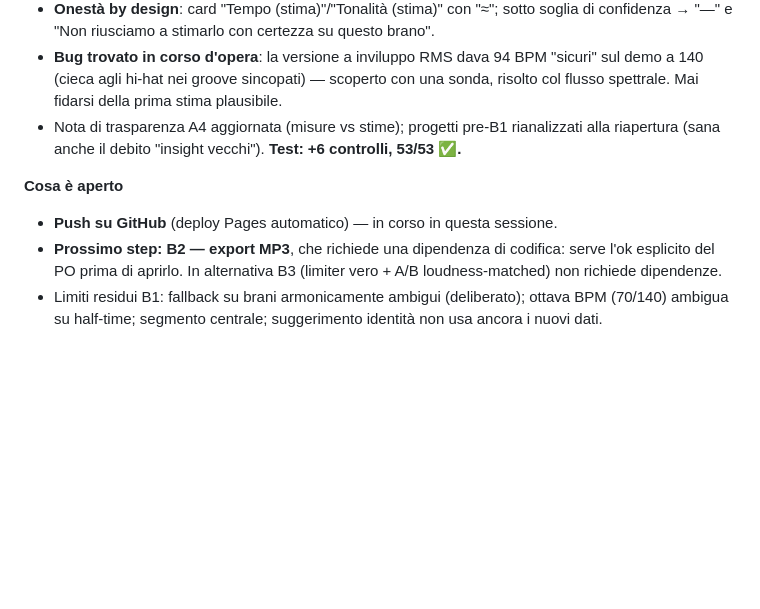
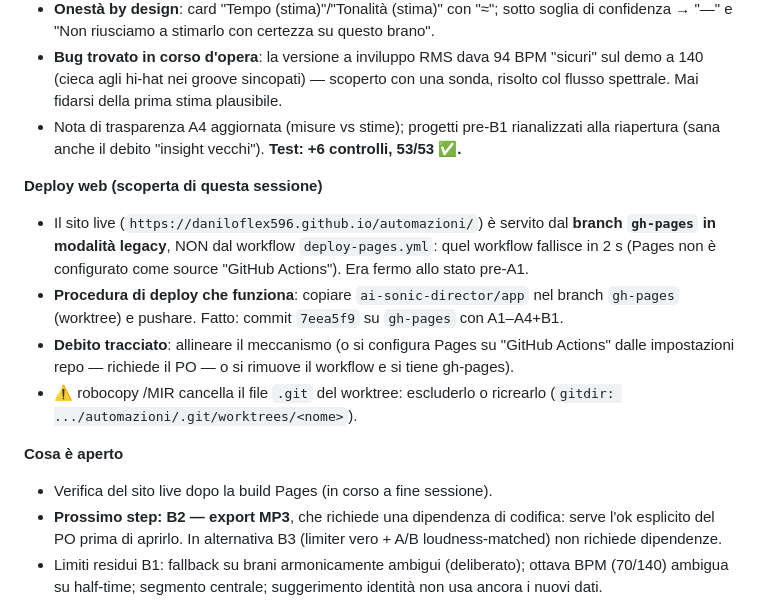
Before and after one commit to Daniloflex596/automazioni, a Markdown page: ai-sonic-director/PROJECT_RECAP.md, the part around the change. Drawn GitHub-style; blank space fills up the shorter version.

Commit message:
Memoria: deploy web via branch gh-pages (legacy), workflow Actions da allineare
Co-Authored-By: Claude Fable 5 <noreply@anthropic.com>

```diff
--- a/ai-sonic-director/PROJECT_RECAP.md
+++ b/ai-sonic-director/PROJECT_RECAP.md
@@ -45,8 +45,20 @@
 - Nota di trasparenza A4 aggiornata (misure vs stime); progetti pre-B1 rianalizzati alla
   riapertura (sana anche il debito "insight vecchi"). **Test: +6 controlli, 53/53 ✅.**
 
+**Deploy web (scoperta di questa sessione)**
+- Il sito live (`https://daniloflex596.github.io/automazioni/`) è servito dal **branch
+  `gh-pages` in modalità legacy**, NON dal workflow `deploy-pages.yml`: quel workflow
+  fallisce in 2 s (Pages non è configurato come source "GitHub Actions"). Era fermo allo
+  stato pre-A1.
+- **Procedura di deploy che funziona**: copiare `ai-sonic-director/app` nel branch
+  `gh-pages` (worktree) e pushare. Fatto: commit `7eea5f9` su `gh-pages` con A1–A4+B1.
+- **Debito tracciato**: allineare il meccanismo (o si configura Pages su "GitHub Actions"
+  dalle impostazioni repo — richiede il PO — o si rimuove il workflow e si tiene gh-pages).
+- ⚠️ robocopy /MIR cancella il file `.git` del worktree: escluderlo o ricrearlo
+  (`gitdir: .../automazioni/.git/worktrees/<nome>`).
+
 **Cosa è aperto**
-- **Push su GitHub** (deploy Pages automatico) — in corso in questa sessione.
+- Verifica del sito live dopo la build Pages (in corso a fine sessione).
 - **Prossimo step: B2 — export MP3**, che richiede una dipendenza di codifica:
   serve l'ok esplicito del PO prima di aprirlo. In alternativa B3 (limiter vero +
   A/B loudness-matched) non richiede dipendenze.
```
Also changed, not shown: ai-sonic-director/docs/FONTE_DI_VERITA.md (+2 -1 lines).
